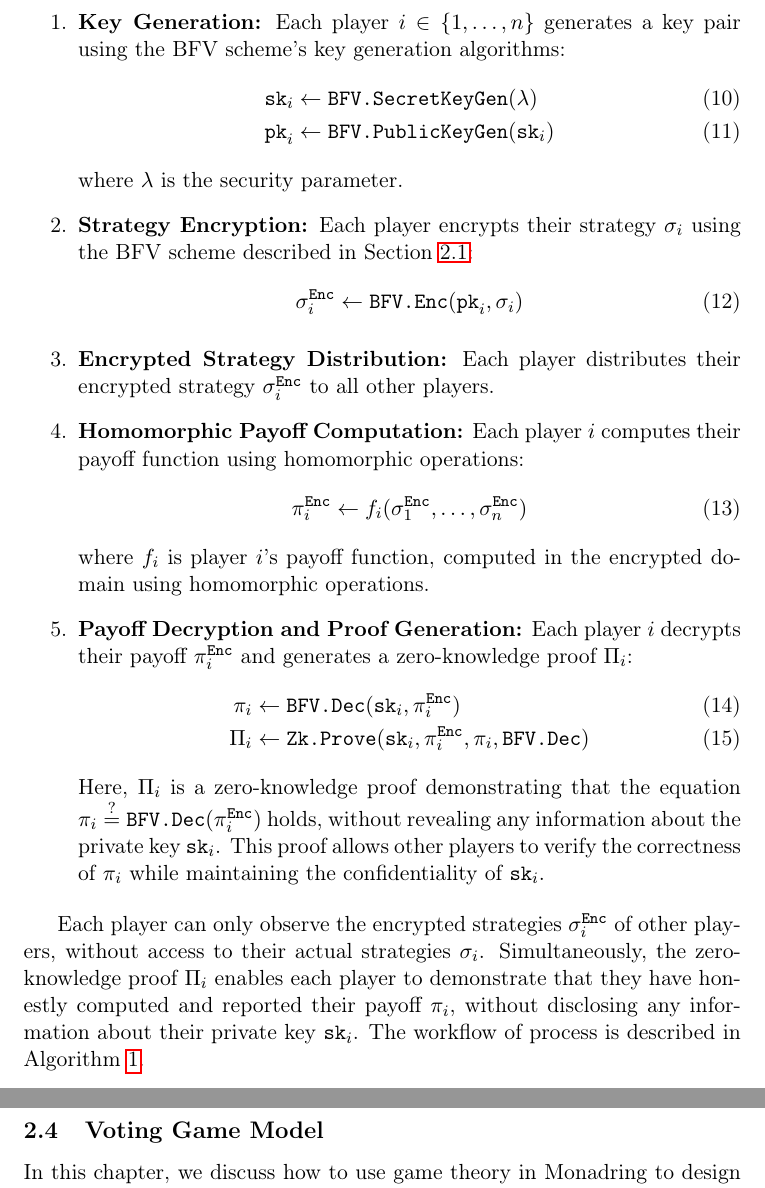
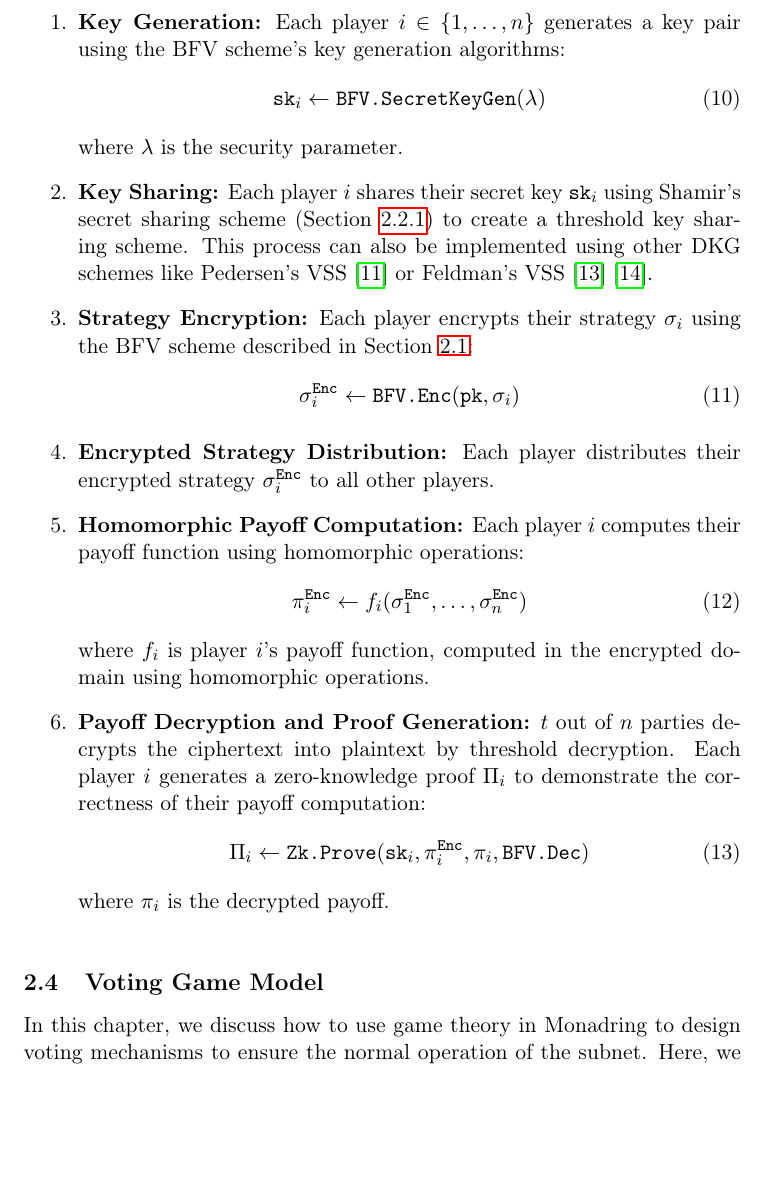
Before and after one commit to verisense-network/papers, a LaTeX paper (monadring/monadring.tex): two parts of pages 10 and 11 of 23 before the commit and part of page 10 of 23 after it, the two joined at a grey line, cut so that both start at the same text, the shorter picture padded with empty space. Compiled offline with pdfLaTeX.

Commit message:
revise FHE process

```diff
--- a/monadring/monadring.tex
+++ b/monadring/monadring.tex
@@ -492,14 +493,14 @@ We propose a method to transform perfect information games into imperfect inform
 \begin{enumerate}
   \item \textbf{Key Generation:} Each player $i \in \{1, \ldots, n\}$ generates a key pair using the BFV scheme's key generation algorithms:
     \begin{align}
-      \texttt{sk}_i &\leftarrow \texttt{BFV.SecretKeyGen}(\lambda) \\
-      \texttt{pk}_i &\leftarrow \texttt{BFV.PublicKeyGen}(\texttt{sk}_i)
+      \texttt{sk}_i &\leftarrow \texttt{BFV.SecretKeyGen}(\lambda)
     \end{align}
     where $\lambda$ is the security parameter.
+  \item \textbf{Key Sharing:} Each player $i$ shares their secret key $\texttt{sk}_i$ using Shamir's secret sharing scheme (Section~\ref{sec:shamir}) to create a threshold key sharing scheme. This process can also be implemented using other DKG schemes like Pedersen's VSS\cite{fudenberg1991game} or Feldman's VSS\cite{feldman1987practical}\cite{gennaro2007secure}.
 
   \item \textbf{Strategy Encryption:} Each player encrypts their strategy $\sigma_i$ using the BFV scheme described in Section~\ref{sec:BFV}:
     \begin{equation}
-      \sigma^\texttt{Enc}_i \leftarrow \texttt{BFV.Enc}(\texttt{pk}_i, \sigma_i)
+      \sigma^\texttt{Enc}_i \leftarrow \texttt{BFV.Enc}(\texttt{pk}, \sigma_i)
     \end{equation}
 
   \item \textbf{Encrypted Strategy Distribution:} Each player distributes their encrypted strategy $\sigma^\texttt{Enc}_i$ to all other players.
@@ -510,15 +511,12 @@ We propose a method to transform perfect information games into imperfect inform
     \end{equation}
     where $f_i$ is player $i$'s payoff function, computed in the encrypted domain using homomorphic operations.
 
-  \item \textbf{Payoff Decryption and Proof Generation:} Each player $i$ decrypts their payoff $\pi^\texttt{Enc}_i$ and generates a zero-knowledge proof $\Pi_i$:
-    \begin{align}
-      \pi_i &\leftarrow \texttt{BFV.Dec}(\texttt{sk}_i, \pi^\texttt{Enc}_i) \\
-      \Pi_i &\leftarrow \texttt{Zk.Prove}(\texttt{sk}_i, \pi^\texttt{Enc}_i, \pi_i, \texttt{BFV.Dec})
-    \end{align}
-    Here, $\Pi_i$ is a zero-knowledge proof demonstrating that the equation $\pi_i \eqq \texttt{BFV.Dec}(\pi^\texttt{Enc}_i)$ holds, without revealing any information about the private key $\texttt{sk}_i$. This proof allows other players to verify the correctness of $\pi_i$ while maintaining the confidentiality of $\texttt{sk}_i$.
+  \item \textbf{Payoff Decryption and Proof Generation:} $t$ out of $n$ parties decrypts the ciphertext into plaintext by threshold decryption. Each player $i$ generates a zero-knowledge proof $\Pi_i$ to demonstrate the correctness of their payoff computation:
+    \begin{equation}
+      \Pi_i \leftarrow \texttt{Zk.Prove}(\texttt{sk}_i, \pi^\texttt{Enc}_i, \pi_i, \texttt{BFV.Dec})
+    \end{equation}
+    where $\pi_i$ is the decrypted payoff.
 \end{enumerate}
-
- Each player can only observe the encrypted strategies $\sigma^\texttt{Enc}_i$ of other players, without access to their actual strategies $\sigma_i$. Simultaneously, the zero-knowledge proof $\Pi_i$ enables each player to demonstrate that they have honestly computed and reported their payoff $\pi_i$, without disclosing any information about their private key $\texttt{sk}_i$. The workflow of process is described in Algorithm~\ref{alg:perfect2imperfect}.
 
 \begin{algorithm}
   \caption{Transform Perfect Information Game to Imperfect Information Game with FHE}
```
Also changed, not shown: monadring/monadring.bib (+28 -0 lines), monadring/monadring.pdf, monadring/monadring.tex (1 more changed lines).
